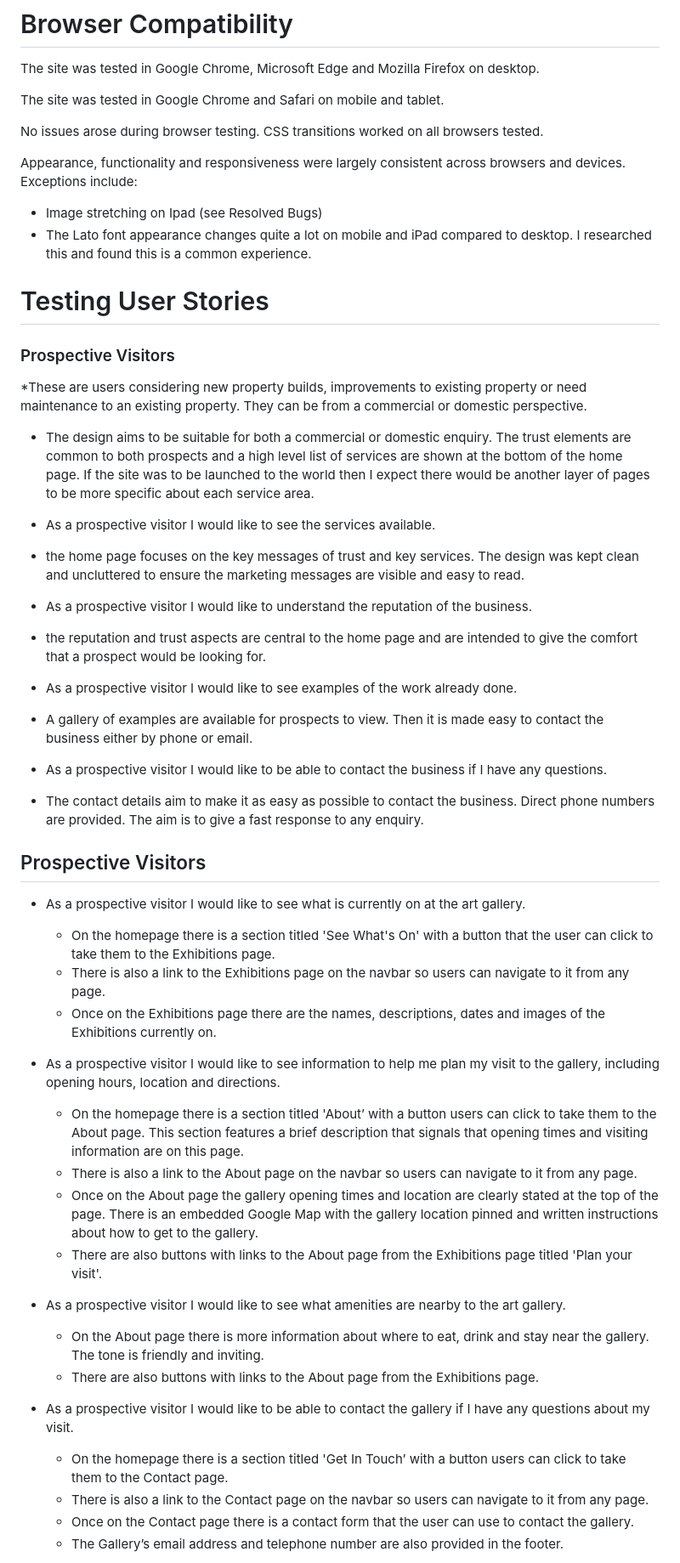
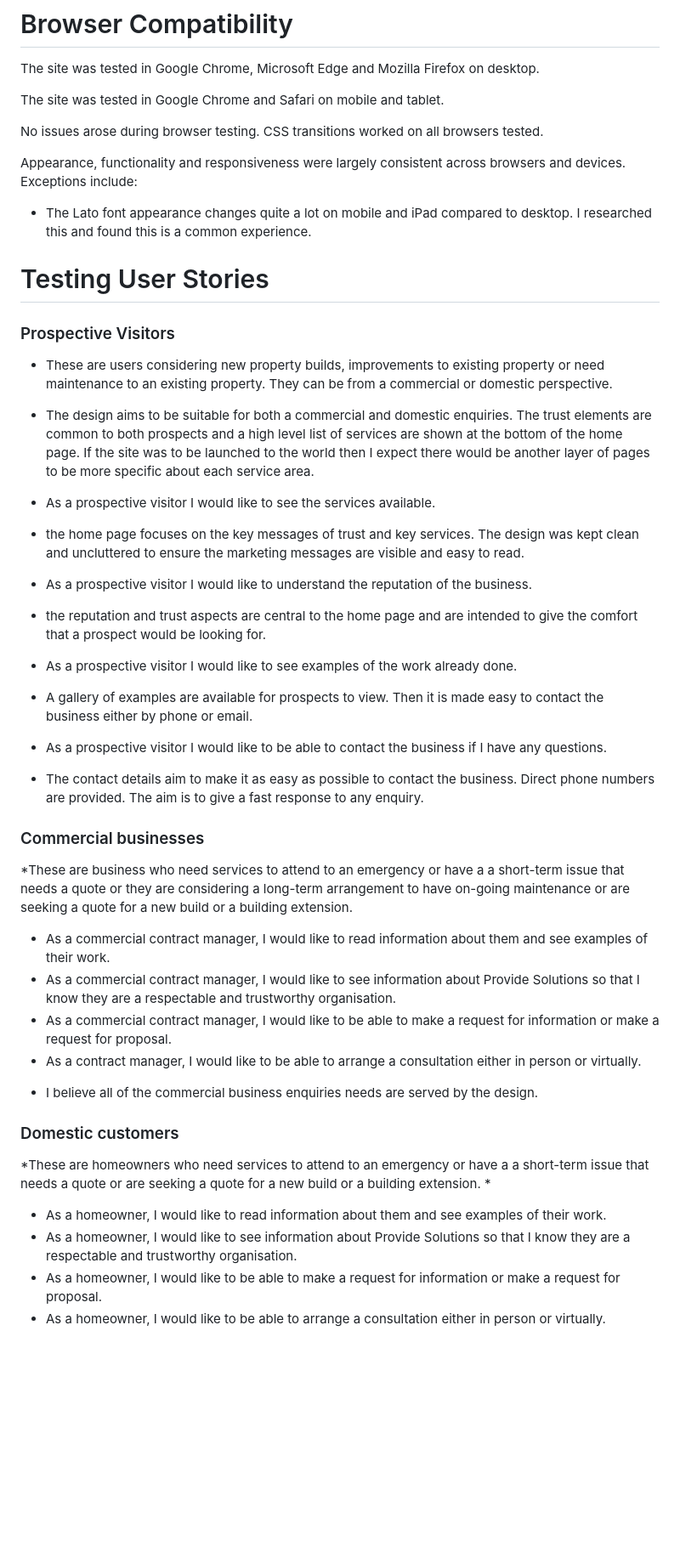
Before and after one commit to MorrisWalkerUK/milestone-project-one, a Markdown page: TESTING.md, the part around one of its changes. Shown at 85% size. GitHub-like rendering; blank space fills up the shorter version.

Commit message:
Feat: adjustments to TESTING.md

```diff
--- a/TESTING.md
+++ b/TESTING.md
@@ -40,7 +38,6 @@ The site was tested in Google Chrome and Safari on mobile and tablet.
 No issues arose during browser testing. CSS transitions worked on all browsers tested.
 
 Appearance, functionality and responsiveness were largely consistent across browsers and devices. Exceptions include:
-- Image stretching on Ipad (see Resolved Bugs)
 - The Lato font appearance changes quite a lot on mobile and iPad compared to desktop. I researched this and found this is a common experience.
 
 
@@ -49,45 +46,45 @@ Appearance, functionality and responsiveness were largely consistent across brow
 
 ### Prospective Visitors
 
-*These are users considering new property builds, improvements to existing property or need maintenance to an existing property.  They can be from a commercial or domestic perspective.
--	The design aims to be suitable for both a commercial or domestic enquiry.  The trust elements are common to both prospects and a high level list of services are shown at the bottom of the home page.  If the site was to be launched to the world then I expect there would be another layer of pages to be more specific about each service area.
+* These are users considering new property builds, improvements to existing property or need maintenance to an existing property.  They can be from a commercial or domestic perspective.
+
+-	The design aims to be suitable for both a commercial and domestic enquiries.  The trust elements are common to both prospects and a high level list of services are shown at the bottom of the home page.  If the site was to be launched to the world then I expect there would be another layer of pages to be more specific about each service area.
 
 * As a prospective visitor I would like to see the services available.
+
 -	the home page focuses on the key messages of trust and key services.  The design was kept clean and uncluttered to ensure the marketing messages are visible and easy to read.
 
 * As a prospective visitor I would like to understand the reputation of the business.
+
 -	the reputation and trust aspects are central to the home page and are intended to give the comfort that a prospect would be looking for.
 
 * As a prospective visitor I would like to see examples of the work already done.
+
 -	A gallery of examples are available for prospects to view.  Then it is made easy to contact the business either by phone or email.
 
 * As a prospective visitor I would like to be able to contact the business if I have any questions.
+
 -	The contact details aim to make it as easy as possible to contact the business.  Direct phone numbers are provided.  The aim is to give a fast response to any enquiry.
 
 
-## Prospective Visitors
 
-- As a prospective visitor I would like to see what is currently on at the art gallery.
+### Commercial businesses
 
-    * On the homepage there is a section titled 'See What's On' with a button that the user can click to take them to the Exhibitions page.
-    - There is also a link to the Exhibitions page on the navbar so users can navigate to it from any page.
-    - Once on the Exhibitions page there are the names, descriptions, dates and images of the Exhibitions currently on.
+*These are business who need services to attend to an emergency or have a a short-term issue that needs a quote or they are considering a long-term arrangement to have on-going maintenance or are seeking a quote for a new build or a building extension.
 
--  As a prospective visitor I would like to see information to help me plan my visit to the gallery, including opening hours, location and directions.
+* As a commercial contract manager, I would like to read information about them and see examples of their work.
+* As a commercial contract manager, I would like to see information about Provide Solutions so that I know they are a respectable and trustworthy organisation.
+* As a commercial contract manager, I would like to be able to make a request for information or make a request for proposal.
+* As a contract manager, I would like to be able to arrange a consultation either in person or virtually.
 
-    - On the homepage there is a section titled 'About’ with a button users can click to take them to the About page. This section features a brief description that signals that opening times and visiting information are on this page.
-    - There is also a link to the About page on the navbar so users can navigate to it from any page.
-    - Once on the About page the gallery opening times and location are clearly stated at the top of the page. There is an embedded Google Map with the gallery location pinned and written instructions about how to get to the gallery.
-    - There are also buttons with links to the About page from the Exhibitions page titled 'Plan your visit'.
+-   I believe all of the commercial business enquiries needs are served by the design.
 
-- As a prospective visitor I would like to see what amenities are nearby to the art gallery.
+### Domestic customers
 
-    - On the About page there is more information about where to eat, drink and stay near the gallery. The tone is friendly and inviting.
-    - There are also buttons with links to the About page from the Exhibitions page.
+*These are homeowners who need services to attend to an emergency or have a a short-term issue that needs a quote or are seeking a quote for a new build or a building extension. *
 
-- As a prospective visitor I would like to be able to contact the gallery if I have any questions about my visit.
-    - On the homepage there is a section titled 'Get In Touch’ with a button users can click to take them to the Contact page.
-    - There is also a link to the Contact page on the navbar so users can navigate to it from any page.
-    - Once on the Contact page there is a contact form that the user can use to contact the gallery.
-    - The Gallery’s email address and telephone number are also provided in the footer.
+* As a homeowner, I would like to read information about them and see examples of their work.
+* As a homeowner, I would like to see information about Provide Solutions so that I know they are a respectable and trustworthy organisation.
+* As a homeowner, I would like to be able to make a request for information or make a request for proposal.
+* As a homeowner, I would like to be able to arrange a consultation either in person or virtually.
 
```
Also changed, not shown: other parts of TESTING.md (+12 -47 lines), README.md (+4 -3 lines).
